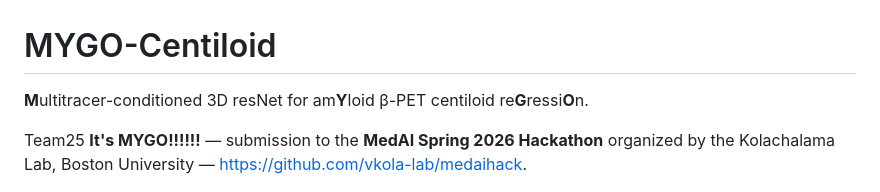
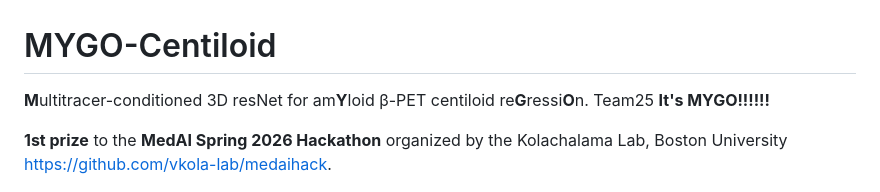
Before and after one commit to JimmyToluene/MYGO-Centiloid, a Markdown page: README.md, the part around the change. Rendered like a GitHub page.

Commit message:
Update README with refined MYGO description and task overview

```diff
--- a/README.md
+++ b/README.md
@@ -1,10 +1,8 @@
 # MYGO-Centiloid
 **M**ultitracer-conditioned 3D resNet for am**Y**loid β-PET centiloid re**G**ressi**O**n.
+Team25 **It's MYGO!!!!!!**
 
-
-Team25 **It's MYGO!!!!!!** — submission to the **MedAI Spring 2026 Hackathon** organized
-by the Kolachalama Lab, Boston University —
-<https://github.com/vkola-lab/medaihack>.
+**1st prize** to the **MedAI Spring 2026 Hackathon** organized by the Kolachalama Lab, Boston University https://github.com/vkola-lab/medaihack.
 
 <p align="center">
   <img src="figures/architecture.png" width="900" alt="PETResNet architecture"/>
```
